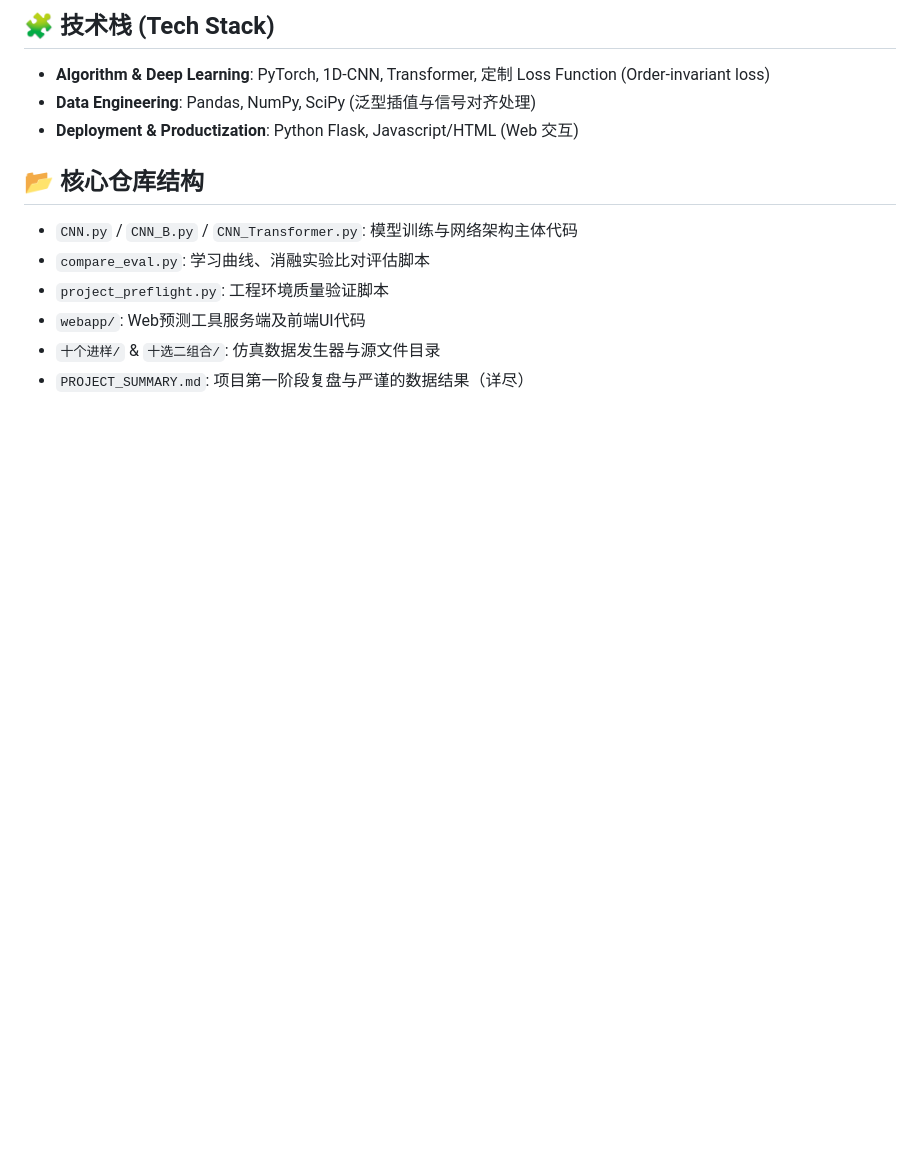
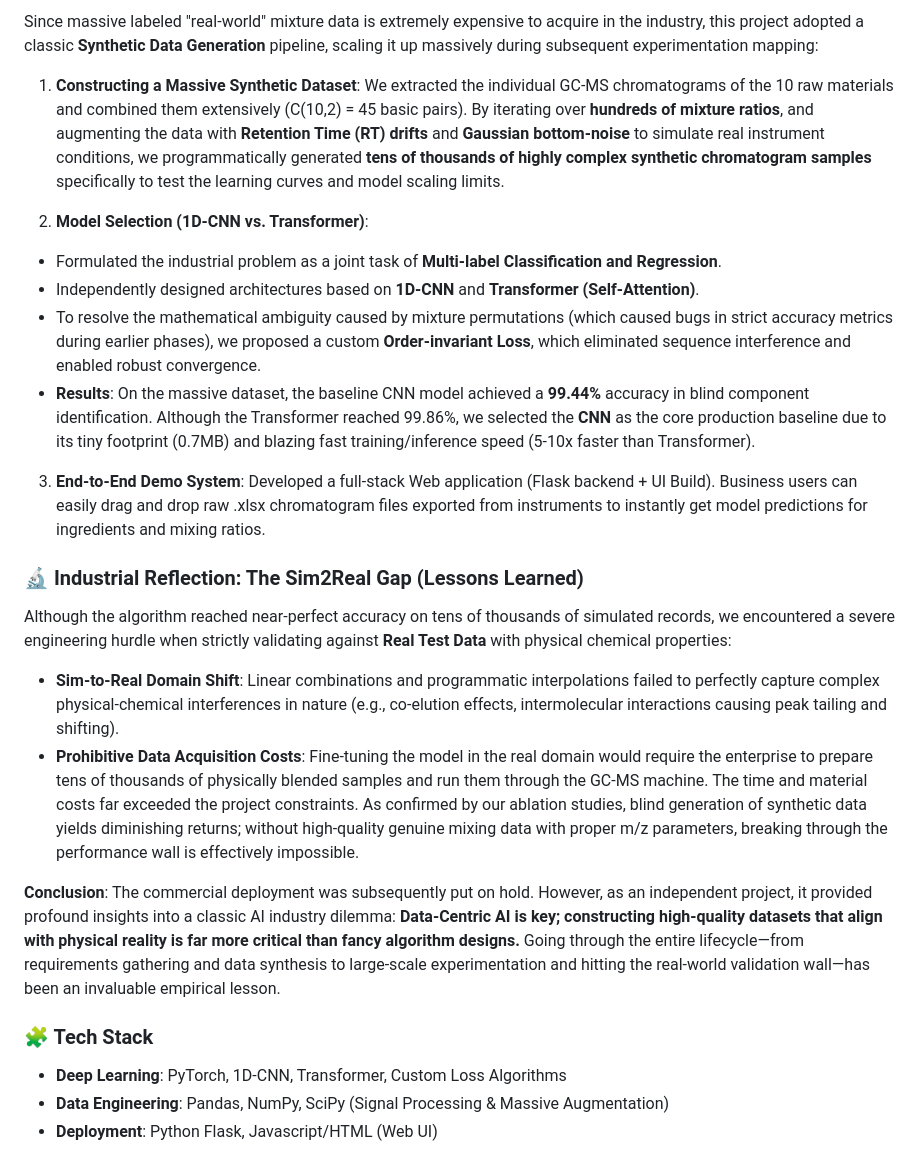
Before and after one commit to roclee2692/GC-MS-Signal-Separation, a Markdown page: README.md, the part around one of its changes. Drawn GitHub-style; blank space fills up the shorter version.

```diff
--- a/README.md
+++ b/README.md
@@ -45,13 +64,29 @@
 
-## 🧩 技术栈 (Tech Stack)
-- **Algorithm & Deep Learning**: PyTorch, 1D-CNN, Transformer, 定制 Loss Function (Order-invariant loss)
-- **Data Engineering**: Pandas, NumPy, SciPy (泛型插值与信号对齐处理)
-- **Deployment & Productization**: Python Flask, Javascript/HTML (Web 交互)
+Since massive labeled "real-world" mixture data is extremely expensive to acquire in the industry, this project adopted a classic **Synthetic Data Generation** pipeline, scaling it up massively during subsequent experimentation mapping:
 
-## 📂 核心仓库结构
-- `CNN.py` / `CNN_B.py` / `CNN_Transformer.py`: 模型训练与网络架构主体代码
-- `compare_eval.py`: 学习曲线、消融实验比对评估脚本
-- `project_preflight.py`: 工程环境质量验证脚本
-- `webapp/`: Web预测工具服务端及前端UI代码
-- `十个进样/` & `十选二组合/`: 仿真数据发生器与源文件目录
-- `PROJECT_SUMMARY.md`: 项目第一阶段复盘与严谨的数据结果（详尽）
+1. **Constructing a Massive Synthetic Dataset**:
+We extracted the individual GC-MS chromatograms of the 10 raw materials and combined them extensively (C(10,2) = 45 basic pairs). By iterating over **hundreds of mixture ratios**, and augmenting the data with **Retention Time (RT) drifts** and **Gaussian bottom-noise** to simulate real instrument conditions, we programmatically generated **tens of thousands of highly complex synthetic chromatogram samples** specifically to test the learning curves and model scaling limits.
+
+2. **Model Selection (1D-CNN vs. Transformer)**:
+- Formulated the industrial problem as a joint task of **Multi-label Classification and Regression**.
+- Independently designed architectures based on **1D-CNN** and **Transformer (Self-Attention)**.
+- To resolve the mathematical ambiguity caused by mixture permutations (which caused bugs in strict accuracy metrics during earlier phases), we proposed a custom **Order-invariant Loss**, which eliminated sequence interference and enabled robust convergence.
+- **Results**: On the massive dataset, the baseline CNN model achieved a **99.44%** accuracy in blind component identification. Although the Transformer reached 99.86%, we selected the **CNN** as the core production baseline due to its tiny footprint (0.7MB) and blazing fast training/inference speed (5-10x faster than Transformer).
+
+3. **End-to-End Demo System**:
+Developed a full-stack Web application (Flask backend + UI Build). Business users can easily drag and drop raw .xlsx chromatogram files exported from instruments to instantly get model predictions for ingredients and mixing ratios.
+
+### 🔬 Industrial Reflection: The Sim2Real Gap (Lessons Learned)
+
+Although the algorithm reached near-perfect accuracy on tens of thousands of simulated records, we encountered a severe engineering hurdle when strictly validating against **Real Test Data** with physical chemical properties:
+
+- **Sim-to-Real Domain Shift**: Linear combinations and programmatic interpolations failed to perfectly capture complex physical-chemical interferences in nature (e.g., co-elution effects, intermolecular interactions causing peak tailing and shifting).
+- **Prohibitive Data Acquisition Costs**: Fine-tuning the model in the real domain would require the enterprise to prepare tens of thousands of physically blended samples and run them through the GC-MS machine. The time and material costs far exceeded the project constraints. As confirmed by our ablation studies, blind generation of synthetic data yields diminishing returns; without high-quality genuine mixing data with proper m/z parameters, breaking through the performance wall is effectively impossible.
+
+**Conclusion**:
+The commercial deployment was subsequently put on hold. However, as an independent project, it provided profound insights into a classic AI industry dilemma: **Data-Centric AI is key; constructing high-quality datasets that align with physical reality is far more critical than fancy algorithm designs.** Going through the entire lifecycle—from requirements gathering and data synthesis to large-scale experimentation and hitting the real-world validation wall—has been an invaluable empirical lesson.
+
+### 🧩 Tech Stack
+- **Deep Learning**: PyTorch, 1D-CNN, Transformer, Custom Loss Algorithms
+- **Data Engineering**: Pandas, NumPy, SciPy (Signal Processing & Massive Augmentation)
+- **Deployment**: Python Flask, Javascript/HTML (Web UI)
```
Also changed, not shown: other parts of README.md (+45 -26 lines).
